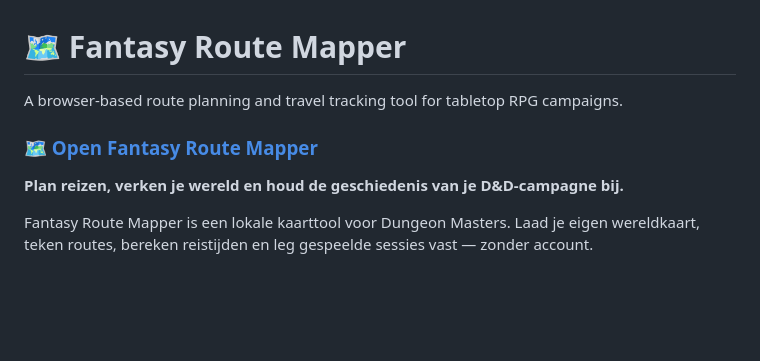
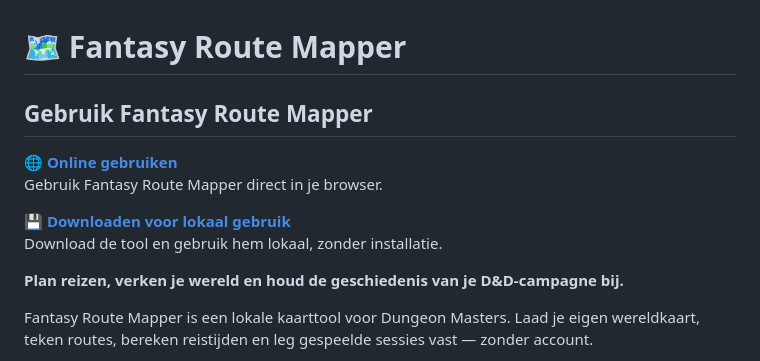
Before and after one commit to r0-0n/fantasy-route-mapper, a Markdown page: README.md, the part around the change. Rendered like a GitHub page; blank space fills up the shorter version.

```diff
--- a/README.md
+++ b/README.md
@@ -1,8 +1,12 @@
 # 🗺️ Fantasy Route Mapper
 
-A browser-based route planning and travel tracking tool for tabletop RPG campaigns.
+## Gebruik Fantasy Route Mapper
 
-### [🗺️ Open Fantasy Route Mapper](https://r0-0n.github.io/fantasy-route-mapper/)
+🌐 **[Online gebruiken](https://r0-0n.github.io/fantasy-route-mapper/)**
+Gebruik Fantasy Route Mapper direct in je browser.
+
+💾 **[Downloaden voor lokaal gebruik](https://github.com/r0-0n/fantasy-route-mapper/archive/refs/heads/main.zip)**
+Download de tool en gebruik hem lokaal, zonder installatie.
 
 **Plan reizen, verken je wereld en houd de geschiedenis van je D&D-campagne bij.**
 
```
